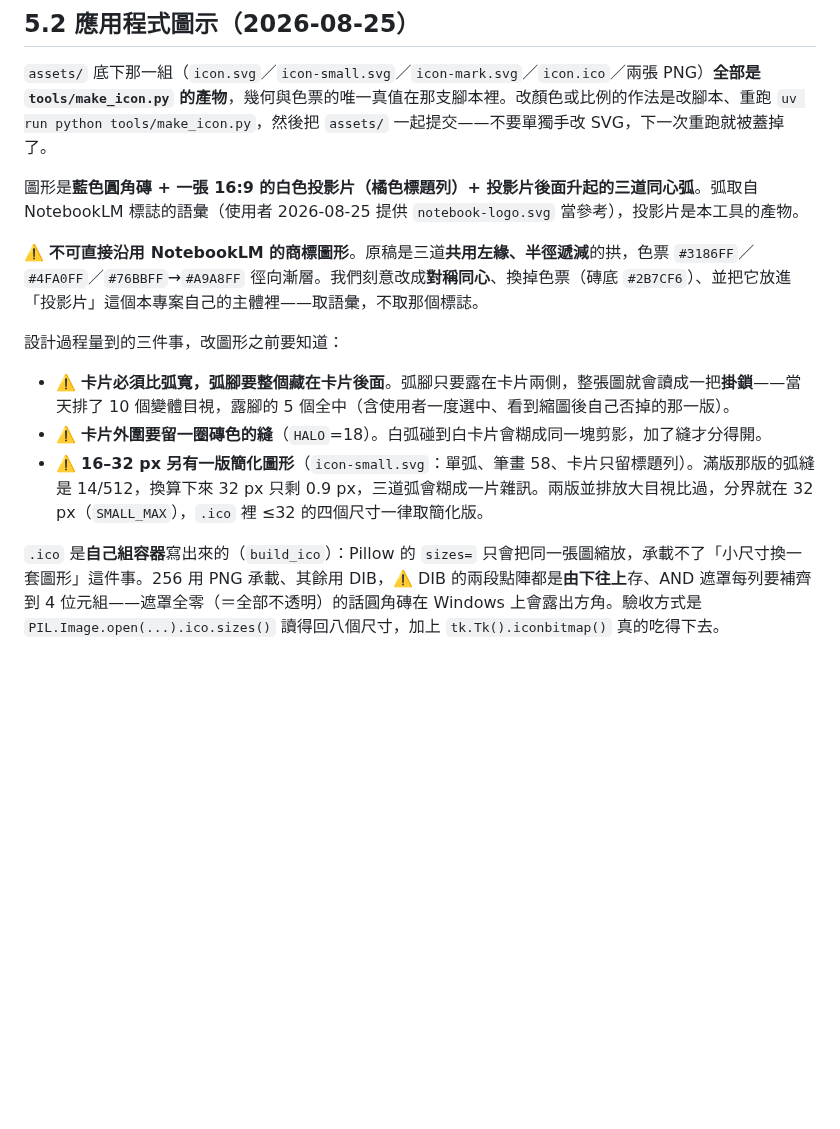
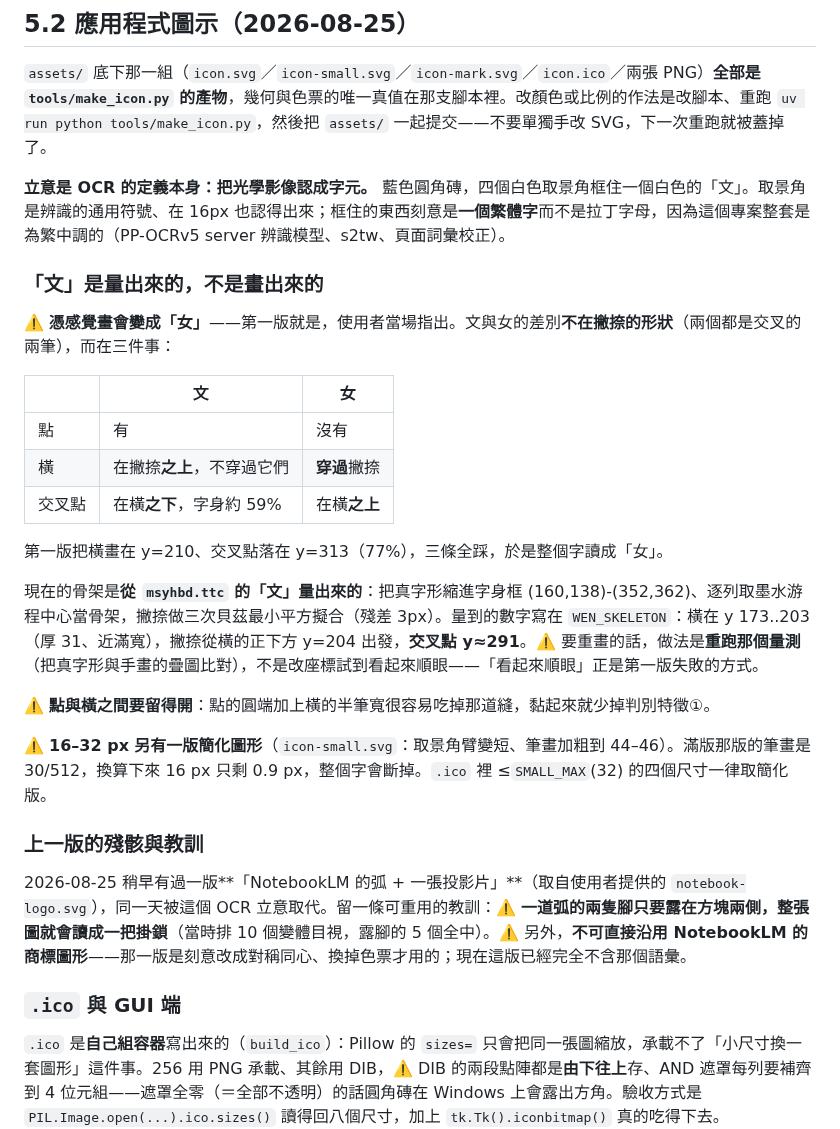
Before and after one commit to VincentLiang1/NotebookLM_OCR, a Markdown page: docs/dev/windows-環境與入口.md, the part around the change. GitHub-like rendering; blank space fills up the shorter version.

Commit message:
圖示改用 OCR 的立意：取景角框住一個文字，弧那一版整組換掉
使用者指示改以 OCR（把光學影像認成字元）為立意。藍磚 + 四個白色取景角 +
一個白色的文，框住的刻意是繁體字而不是拉丁字母 —— 這個專案整套是為繁中調的。

第一版憑感覺畫，被使用者當場指出讀成女。文與女的差別不在撇捺形狀，只有三條：
文有點、文的橫在撇捺之上不穿過、文的交叉點在橫之下（字身約 59%）。第一版把橫
畫在 210、交叉點落在 313（77%），三條全踩。

現在的骨架是從 msyhbd.ttc 的文量出來的：真字形縮進字身框逐列取墨水游程中心，
撇捺做三次貝茲最小平方擬合，殘差 3px，數字寫在 WEN_SKELETON。

- 小尺寸簡化版改成取景角臂變短、筆畫加粗到 44-46（滿版筆畫在 16px 只剩 0.9px 會斷）
- README、docs/dev/windows-環境與入口.md 5.2、CLAUDE.md 一起改；上一版的掛鎖教訓留一條
- .ico 容器、GUI 端的 _apply_window_icon 不動，八個尺寸與 Tk 載入都重驗過

Co-Authored-By: Claude Opus 5 (1M context) <noreply@anthropic.com>
Claude-Session: https://claude.ai/code/session_01Hy8wo59DqQmVpeJhb9MrmS

```diff
--- a/docs/dev/windows-環境與入口.md
+++ b/docs/dev/windows-環境與入口.md
@@ -107,15 +107,31 @@ DirectML 版是「**取代**」CPU 版的完整 build（它同時提供 `CPUExec
 
 `assets/` 底下那一組（`icon.svg`／`icon-small.svg`／`icon-mark.svg`／`icon.ico`／兩張 PNG）**全部是 `tools/make_icon.py` 的產物**，幾何與色票的唯一真值在那支腳本裡。改顏色或比例的作法是改腳本、重跑 `uv run python tools/make_icon.py`，然後把 `assets/` 一起提交——不要單獨手改 SVG，下一次重跑就被蓋掉了。
 
-圖形是**藍色圓角磚 + 一張 16:9 的白色投影片（橘色標題列）+ 投影片後面升起的三道同心弧**。弧取自 NotebookLM 標誌的語彙（使用者 2026-08-25 提供 `notebook-logo.svg` 當參考），投影片是本工具的產物。
+**立意是 OCR 的定義本身：把光學影像認成字元。** 藍色圓角磚，四個白色取景角框住一個白色的「文」。取景角是辨識的通用符號、在 16px 也認得出來；框住的東西刻意是**一個繁體字**而不是拉丁字母，因為這個專案整套是為繁中調的（PP-OCRv5 server 辨識模型、s2tw、頁面詞彙校正）。
 
-⚠️ **不可直接沿用 NotebookLM 的商標圖形**。原稿是三道**共用左緣、半徑遞減**的拱，色票 `#3186FF`／`#4FA0FF`／`#76BBFF`→`#A9A8FF` 徑向漸層。我們刻意改成**對稱同心**、換掉色票（磚底 `#2B7CF6`）、並把它放進「投影片」這個本專案自己的主體裡——取語彙，不取那個標誌。
+### 「文」是量出來的，不是畫出來的
 
-設計過程量到的三件事，改圖形之前要知道：
+⚠️ **憑感覺畫會變成「女」**——第一版就是，使用者當場指出。文與女的差別**不在撇捺的形狀**（兩個都是交叉的兩筆），而在三件事：
 
-- ⚠️ **卡片必須比弧寬，弧腳要整個藏在卡片後面**。弧腳只要露在卡片兩側，整張圖就會讀成一把**掛鎖**——當天排了 10 個變體目視，露腳的 5 個全中（含使用者一度選中、看到縮圖後自己否掉的那一版）。
-- ⚠️ **卡片外圍要留一圈磚色的縫**（`HALO`=18）。白弧碰到白卡片會糊成同一塊剪影，加了縫才分得開。
-- ⚠️ **16–32 px 另有一版簡化圖形**（`icon-small.svg`：單弧、筆畫 58、卡片只留標題列）。滿版那版的弧縫是 14/512，換算下來 32 px 只剩 0.9 px，三道弧會糊成一片雜訊。兩版並排放大目視比過，分界就在 32 px（`SMALL_MAX`），`.ico` 裡 ≤32 的四個尺寸一律取簡化版。
+| | 文 | 女 |
+| --- | --- | --- |
+| 點 | 有 | 沒有 |
+| 橫 | 在撇捺**之上**，不穿過它們 | **穿過**撇捺 |
+| 交叉點 | 在橫**之下**，字身約 59% | 在橫**之上** |
+
+第一版把橫畫在 y=210、交叉點落在 y=313（77%），三條全踩，於是整個字讀成「女」。
+
+現在的骨架是**從 `msyhbd.ttc` 的「文」量出來的**：把真字形縮進字身框 (160,138)-(352,362)、逐列取墨水游程中心當骨架，撇捺做三次貝茲最小平方擬合（殘差 3px）。量到的數字寫在 `WEN_SKELETON`：橫在 y 173..203（厚 31、近滿寬），撇捺從橫的正下方 y=204 出發，**交叉點 y≈291**。⚠️ 要重畫的話，做法是**重跑那個量測**（把真字形與手畫的疊圖比對），不是改座標試到看起來順眼——「看起來順眼」正是第一版失敗的方式。
+
+⚠️ **點與橫之間要留得開**：點的圓端加上橫的半筆寬很容易吃掉那道縫，黏起來就少掉判別特徵①。
+
+⚠️ **16–32 px 另有一版簡化圖形**（`icon-small.svg`：取景角臂變短、筆畫加粗到 44–46）。滿版那版的筆畫是 30/512，換算下來 16 px 只剩 0.9 px，整個字會斷掉。`.ico` 裡 ≤`SMALL_MAX`(32) 的四個尺寸一律取簡化版。
+
+### 上一版的殘骸與教訓
+
+2026-08-25 稍早有過一版**「NotebookLM 的弧 + 一張投影片」**（取自使用者提供的 `notebook-logo.svg`），同一天被這個 OCR 立意取代。留一條可重用的教訓：⚠️ **一道弧的兩隻腳只要露在方塊兩側，整張圖就會讀成一把掛鎖**（當時排 10 個變體目視，露腳的 5 個全中）。⚠️ 另外，**不可直接沿用 NotebookLM 的商標圖形**——那一版是刻意改成對稱同心、換掉色票才用的；現在這版已經完全不含那個語彙。
+
+### `.ico` 與 GUI 端
 
 `.ico` 是**自己組容器**寫出來的（`build_ico`）：Pillow 的 `sizes=` 只會把同一張圖縮放，承載不了「小尺寸換一套圖形」這件事。256 用 PNG 承載、其餘用 DIB，⚠️ DIB 的兩段點陣都是**由下往上**存、AND 遮罩每列要補齊到 4 位元組——遮罩全零（＝全部不透明）的話圓角磚在 Windows 上會露出方角。驗收方式是 `PIL.Image.open(...).ico.sizes()` 讀得回八個尺寸，加上 `tk.Tk().iconbitmap()` 真的吃得下去。
 
```
Also changed, not shown: CLAUDE.md (+1 -1 lines), README.md (+1 -1 lines), assets/icon-256.png, assets/icon-mark-256.png, 5 other files.
